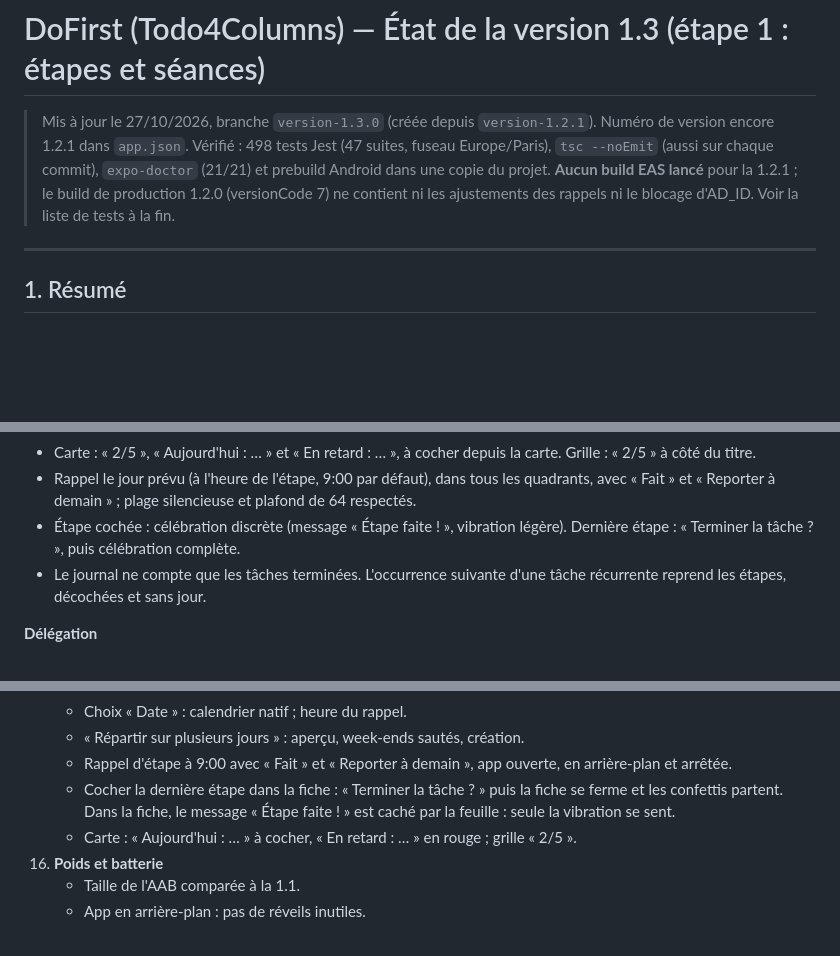
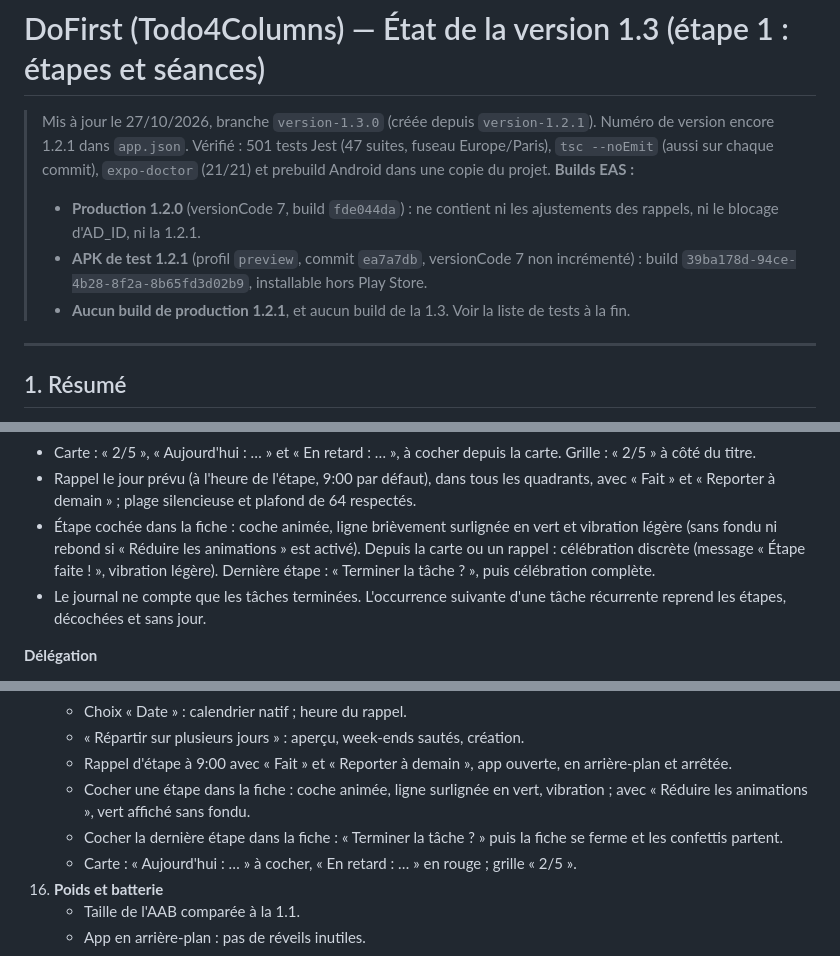
Before and after one commit to sylldevlearning/Todo4Columns, a Markdown page: PROJECT_STATUS.md, 3 parts joined by grey strips. Rendered like a GitHub page; blank space fills up the shorter version.

Commit message:
PROJECT_STATUS.md : en-tête des builds (1.2.0, APK de test 1.2.1)
Co-Authored-By: Claude Opus 5.5 <noreply@anthropic.com>
Claude-Session: https://claude.ai/code/session_015mFGK4wmpWxvGwC29hmjrf

```diff
--- a/PROJECT_STATUS.md
+++ b/PROJECT_STATUS.md
@@ -1,8 +1,11 @@
 # DoFirst (Todo4Columns) — État de la version 1.3 (étape 1 : étapes et séances)
 
 > Mis à jour le 27/10/2026, branche `version-1.3.0` (créée depuis `version-1.2.1`). Numéro de version encore 1.2.1 dans `app.json`.
-> Vérifié : 498 tests Jest (47 suites, fuseau Europe/Paris), `tsc --noEmit` (aussi sur chaque commit), `expo-doctor` (21/21) et prebuild Android dans une copie du projet.
-> **Aucun build EAS lancé** pour la 1.2.1 ; le build de production 1.2.0 (versionCode 7) ne contient ni les ajustements des rappels ni le blocage d'AD_ID. Voir la liste de tests à la fin.
+> Vérifié : 501 tests Jest (47 suites, fuseau Europe/Paris), `tsc --noEmit` (aussi sur chaque commit), `expo-doctor` (21/21) et prebuild Android dans une copie du projet.
+> **Builds EAS :**
+> - **Production 1.2.0** (versionCode 7, build `fde044da`) : ne contient ni les ajustements des rappels, ni le blocage d'AD_ID, ni la 1.2.1.
+> - **APK de test 1.2.1** (profil `preview`, commit `ea7a7db`, versionCode 7 non incrémenté) : build `39ba178d-94ce-4b28-8f2a-8b65fd3d02b9`, installable hors Play Store.
+> - **Aucun build de production 1.2.1**, et aucun build de la 1.3. Voir la liste de tests à la fin.
 
 ---
 
@@ -142,7 +145,7 @@ Les trois champs optionnels (`completedAt`, `priorityWeek`, `nextOccurrenceId`)
 - « Répartir sur plusieurs jours » : 2 à 14 séances de 30 min, 1 h ou 2 h, à partir d'aujourd'hui ou de demain, week-ends sautés au choix ; aperçu avant de créer « Séance 1/5 · 1 h »…
 - Carte : « 2/5 », « Aujourd'hui : … » et « En retard : … », à cocher depuis la carte. Grille : « 2/5 » à côté du titre.
 - Rappel le jour prévu (à l'heure de l'étape, 9:00 par défaut), dans tous les quadrants, avec « Fait » et « Reporter à demain » ; plage silencieuse et plafond de 64 respectés.
-- Étape cochée : célébration discrète (message « Étape faite ! », vibration légère). Dernière étape : « Terminer la tâche ? », puis célébration complète.
+- Étape cochée dans la fiche : coche animée, ligne brièvement surlignée en vert et vibration légère (sans fondu ni rebond si « Réduire les animations » est activé). Depuis la carte ou un rappel : célébration discrète (message « Étape faite ! », vibration légère). Dernière étape : « Terminer la tâche ? », puis célébration complète.
 - Le journal ne compte que les tâches terminées. L'occurrence suivante d'une tâche récurrente reprend les étapes, décochées et sans jour.
 
 **Délégation**
@@ -280,7 +283,8 @@ Avec le build de production (R8 actif), installé **par-dessus** la version publ
     - Choix « Date » : calendrier natif ; heure du rappel.
     - « Répartir sur plusieurs jours » : aperçu, week-ends sautés, création.
     - Rappel d'étape à 9:00 avec « Fait » et « Reporter à demain », app ouverte, en arrière-plan et arrêtée.
-    - Cocher la dernière étape dans la fiche : « Terminer la tâche ? » puis la fiche se ferme et les confettis partent. Dans la fiche, le message « Étape faite ! » est caché par la feuille : seule la vibration se sent.
+    - Cocher une étape dans la fiche : coche animée, ligne surlignée en vert, vibration ; avec « Réduire les animations », vert affiché sans fondu.
+    - Cocher la dernière étape dans la fiche : « Terminer la tâche ? » puis la fiche se ferme et les confettis partent.
     - Carte : « Aujourd'hui : … » à cocher, « En retard : … » en rouge ; grille « 2/5 ».
 16. **Poids et batterie**
     - Taille de l'AAB comparée à la 1.1.
```
